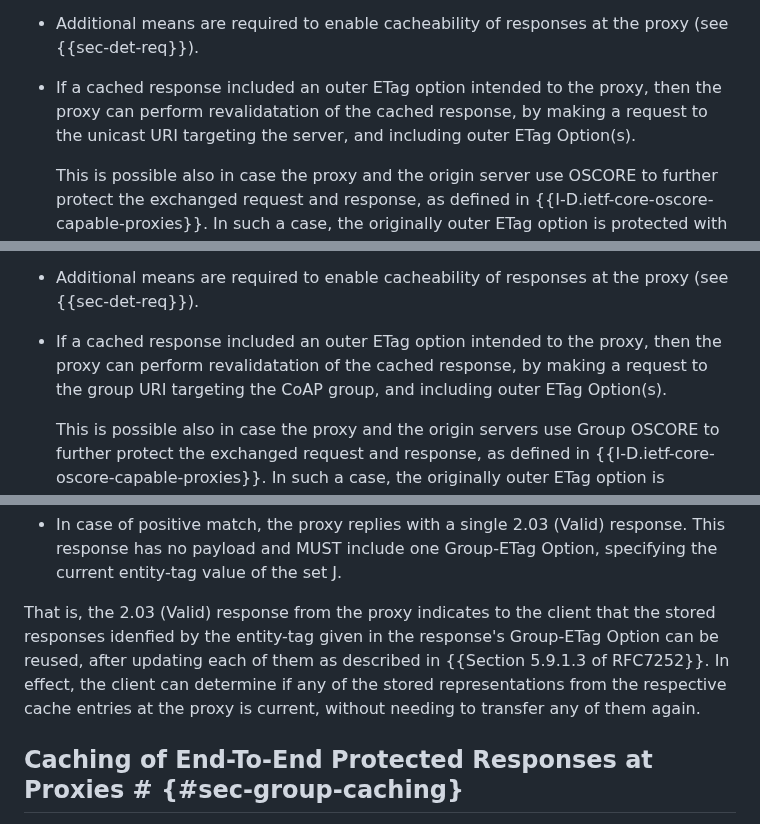
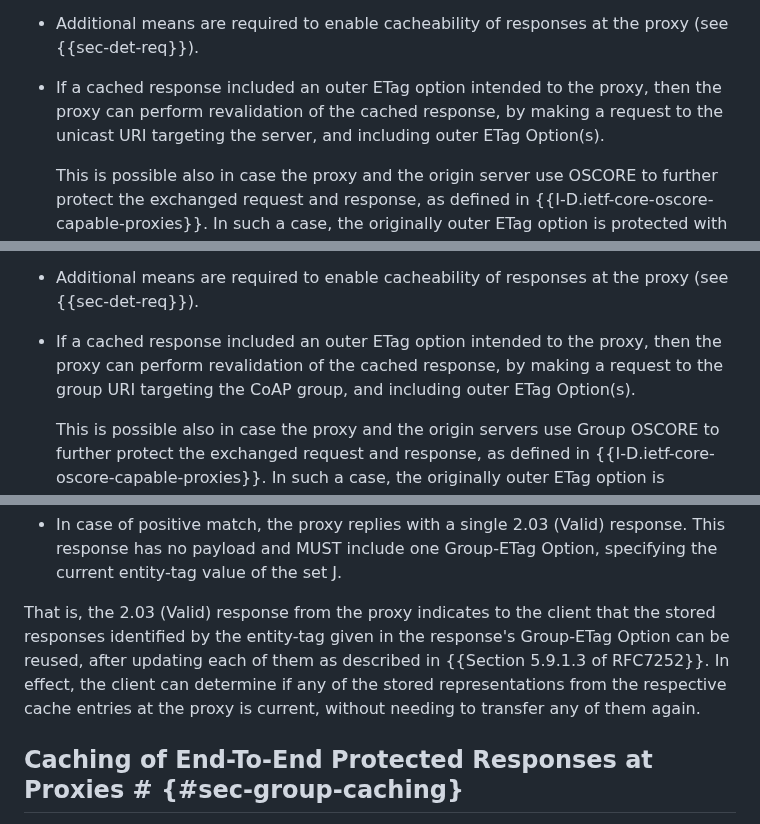
Before and after one commit to core-wg/groupcomm-proxy, a Markdown page: draft-ietf-core-groupcomm-proxy.md, 3 parts joined by grey strips. Drawn GitHub-style.

```diff
--- a/draft-ietf-core-groupcomm-proxy.md
+++ b/draft-ietf-core-groupcomm-proxy.md
@@ -562,7 +562,7 @@ As discussed in {{sec-group-caching}}, the following applies when Group OSCORE {
 
 * Additional means are required to enable cacheability of responses at the proxy (see {{sec-det-req}}).
 
-* If a cached response included an outer ETag option intended to the proxy, then the proxy can perform revalidatation of the cached response, by making a request to the unicast URI targeting the server, and including outer ETag Option(s).
+* If a cached response included an outer ETag option intended to the proxy, then the proxy can perform revalidation of the cached response, by making a request to the unicast URI targeting the server, and including outer ETag Option(s).
 
    This is possible also in case the proxy and the origin server use OSCORE to further protect the exchanged request and response, as defined in {{I-D.ietf-core-oscore-capable-proxies}}. In such a case, the originally outer ETag option is protected with the OSCORE Security Context shared between the proxy and the origin server, before transferring the message over the communication leg between the proxy and origin server.
 
@@ -588,7 +588,7 @@ As discussed in {{sec-group-caching}}, the following applies when Group OSCORE {
 
 * Additional means are required to enable cacheability of responses at the proxy (see {{sec-det-req}}).
 
-* If a cached response included an outer ETag option intended to the proxy, then the proxy can perform revalidatation of the cached response, by making a request to the group URI targeting the CoAP group, and including outer ETag Option(s).
+* If a cached response included an outer ETag option intended to the proxy, then the proxy can perform revalidation of the cached response, by making a request to the group URI targeting the CoAP group, and including outer ETag Option(s).
 
    This is possible also in case the proxy and the origin servers use Group OSCORE to further protect the exchanged request and response, as defined in {{I-D.ietf-core-oscore-capable-proxies}}. In such a case, the originally outer ETag option is protected with the Group OSCORE Security Context shared between the proxy and the origin server, before transferring the message over the communication leg between the proxy and origin server.
 
@@ -636,7 +636,7 @@ The proxy MAY perform the following actions, in case the group request produces
 
 * In case of positive match, the proxy replies with a single 2.03 (Valid) response. This response has no payload and MUST include one Group-ETag Option, specifying the current entity-tag value of the set J.
 
-That is, the 2.03 (Valid) response from the proxy indicates to the client that the stored responses idenfied by the entity-tag given in the response's Group-ETag Option can be reused, after updating each of them as described in {{Section 5.9.1.3 of RFC7252}}. In effect, the client can determine if any of the stored representations from the respective cache entries at the proxy is current, without needing to transfer any of them again.
+That is, the 2.03 (Valid) response from the proxy indicates to the client that the stored responses identified by the entity-tag given in the response's Group-ETag Option can be reused, after updating each of them as described in {{Section 5.9.1.3 of RFC7252}}. In effect, the client can determine if any of the stored representations from the respective cache entries at the proxy is current, without needing to transfer any of them again.
 
 ## Caching of End-To-End Protected Responses at Proxies # {#sec-group-caching}
 
```
Also changed, not shown: other parts of draft-ietf-core-groupcomm-proxy.md (+7 -7 lines).
